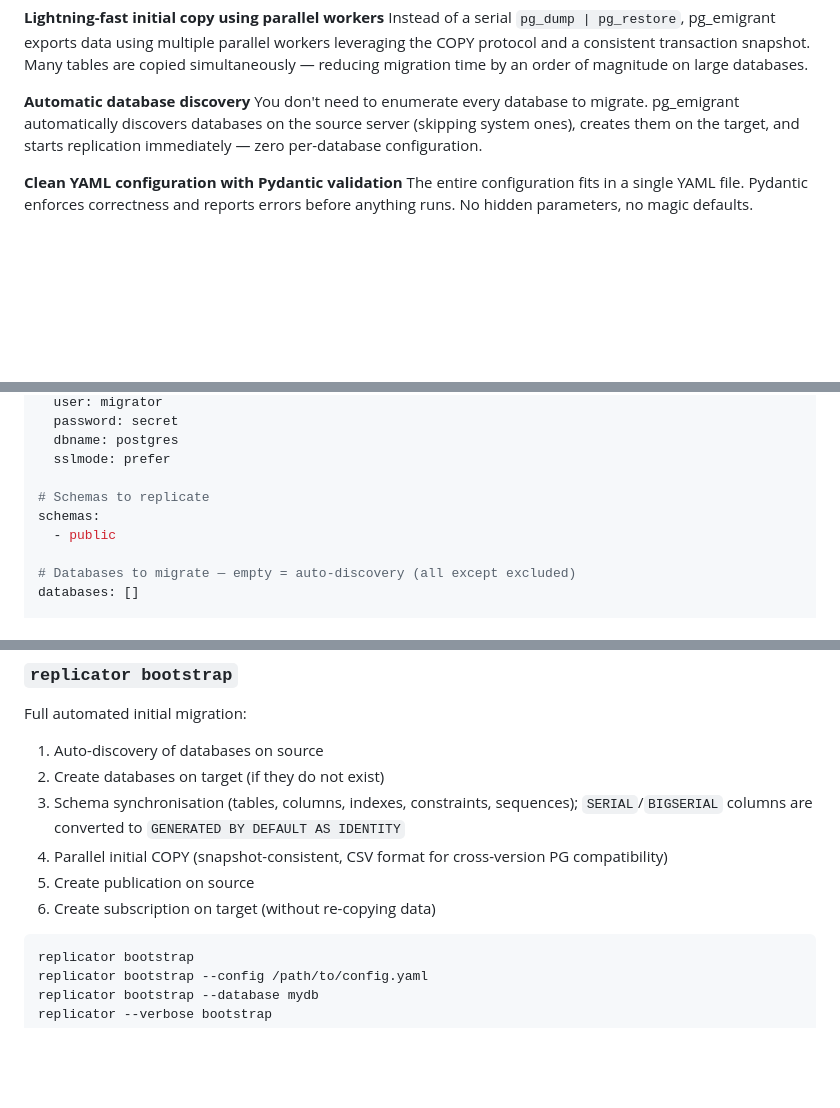
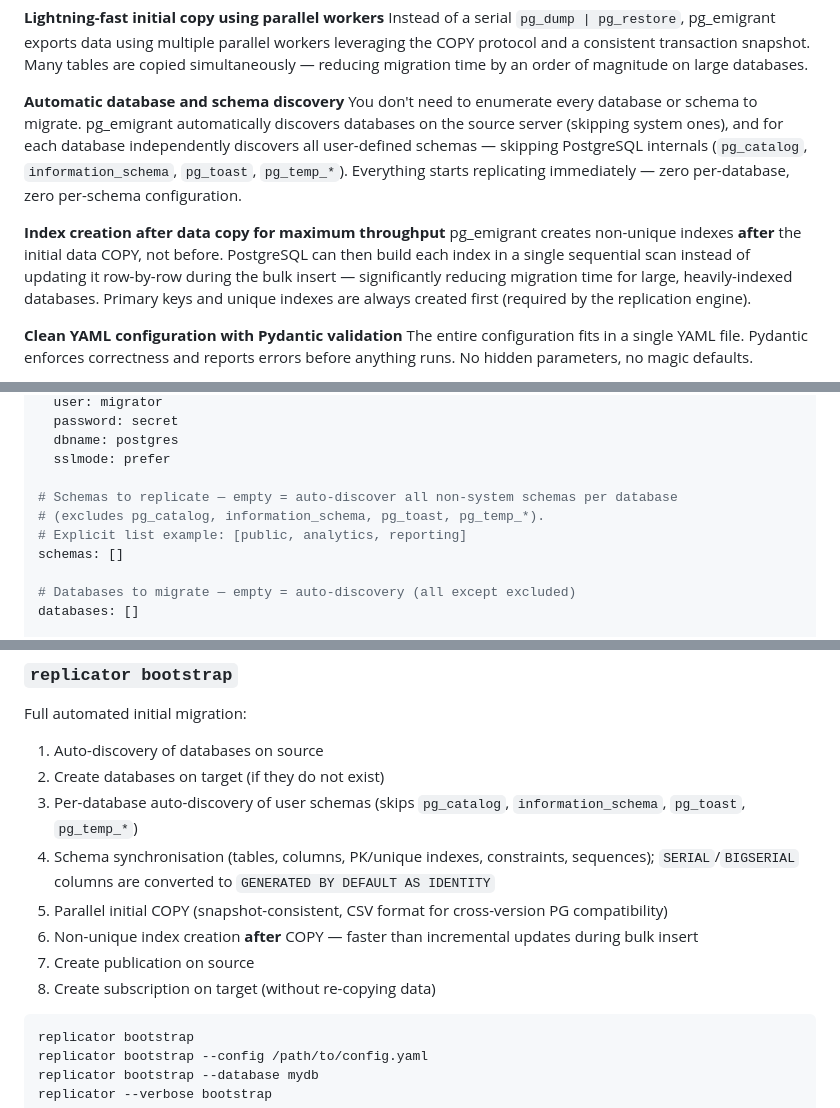
Before and after one commit to kamilkroliszewski/pg_emigrant, a Markdown page: README.md, 3 parts joined by grey strips. Drawn GitHub-style; blank space fills up the shorter version.

````diff
--- a/README.md
+++ b/README.md
@@ -24,8 +24,11 @@ DDL changes applied on the source server (new tables, columns, indexes, constrai
 **Lightning-fast initial copy using parallel workers**
 Instead of a serial `pg_dump | pg_restore`, pg_emigrant exports data using multiple parallel workers leveraging the COPY protocol and a consistent transaction snapshot. Many tables are copied simultaneously — reducing migration time by an order of magnitude on large databases.
 
-**Automatic database discovery**
-You don't need to enumerate every database to migrate. pg_emigrant automatically discovers databases on the source server (skipping system ones), creates them on the target, and starts replication immediately — zero per-database configuration.
+**Automatic database and schema discovery**
+You don't need to enumerate every database or schema to migrate. pg_emigrant automatically discovers databases on the source server (skipping system ones), and for each database independently discovers all user-defined schemas — skipping PostgreSQL internals (`pg_catalog`, `information_schema`, `pg_toast`, `pg_temp_*`). Everything starts replicating immediately — zero per-database, zero per-schema configuration.
+
+**Index creation after data copy for maximum throughput**
+pg_emigrant creates non-unique indexes **after** the initial data COPY, not before. PostgreSQL can then build each index in a single sequential scan instead of updating it row-by-row during the bulk insert — significantly reducing migration time for large, heavily-indexed databases. Primary keys and unique indexes are always created first (required by the replication engine).
 
 **Clean YAML configuration with Pydantic validation**
 The entire configuration fits in a single YAML file. Pydantic enforces correctness and reports errors before anything runs. No hidden parameters, no magic defaults.
@@ -170,9 +178,10 @@ target:
   dbname: postgres
   sslmode: prefer
 
-# Schemas to replicate
-schemas:
-  - public
+# Schemas to replicate — empty = auto-discover all non-system schemas per database
+# (excludes pg_catalog, information_schema, pg_toast, pg_temp_*).
+# Explicit list example: [public, analytics, reporting]
+schemas: []
 
 # Databases to migrate — empty = auto-discovery (all except excluded)
 databases: []
@@ -224,10 +233,12 @@ Full automated initial migration:
 
 1. Auto-discovery of databases on source
 2. Create databases on target (if they do not exist)
-3. Schema synchronisation (tables, columns, indexes, constraints, sequences); `SERIAL`/`BIGSERIAL` columns are converted to `GENERATED BY DEFAULT AS IDENTITY`
-4. Parallel initial COPY (snapshot-consistent, CSV format for cross-version PG compatibility)
-5. Create publication on source
-6. Create subscription on target (without re-copying data)
+3. Per-database auto-discovery of user schemas (skips `pg_catalog`, `information_schema`, `pg_toast`, `pg_temp_*`)
+4. Schema synchronisation (tables, columns, PK/unique indexes, constraints, sequences); `SERIAL`/`BIGSERIAL` columns are converted to `GENERATED BY DEFAULT AS IDENTITY`
+5. Parallel initial COPY (snapshot-consistent, CSV format for cross-version PG compatibility)
+6. Non-unique index creation **after** COPY — faster than incremental updates during bulk insert
+7. Create publication on source
+8. Create subscription on target (without re-copying data)
 
 ```bash
 replicator bootstrap
````
Also changed, not shown: other parts of README.md (+63 -9 lines).
